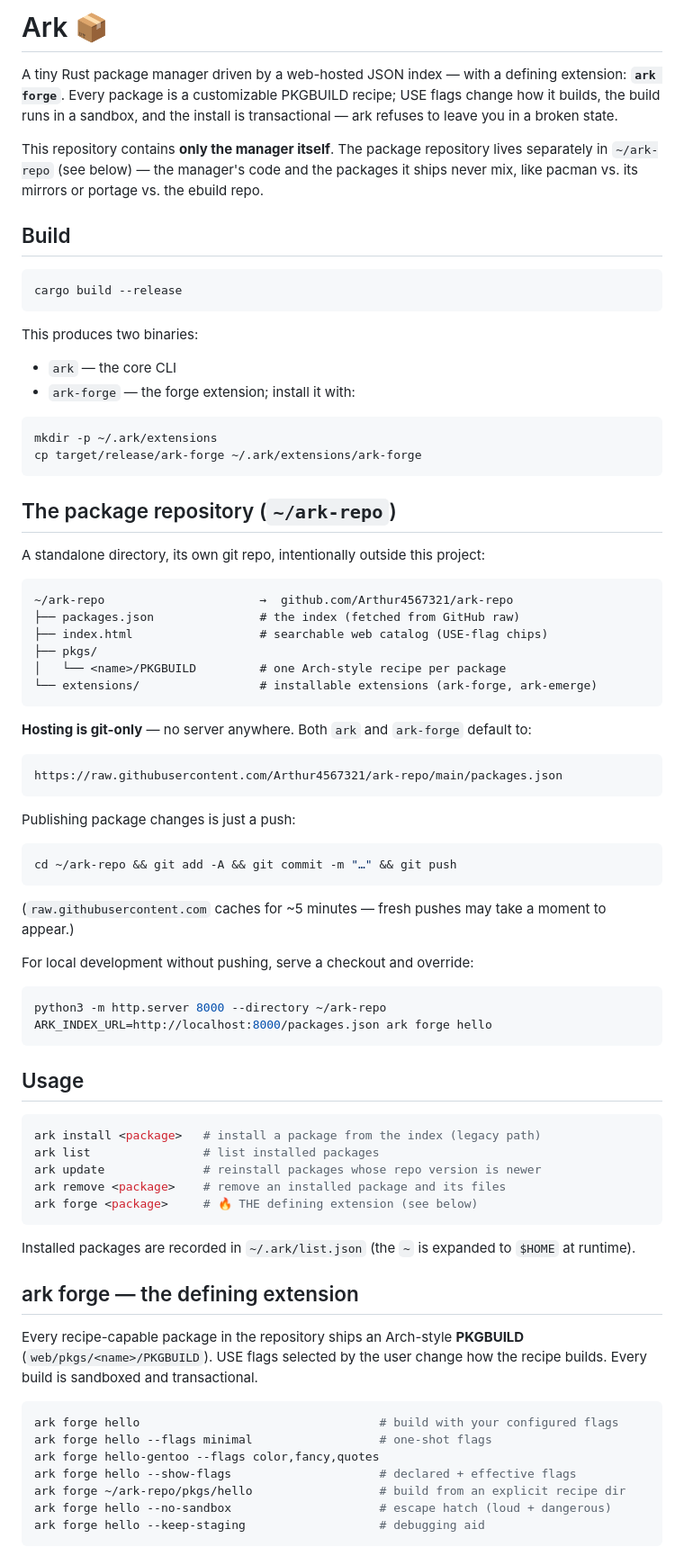
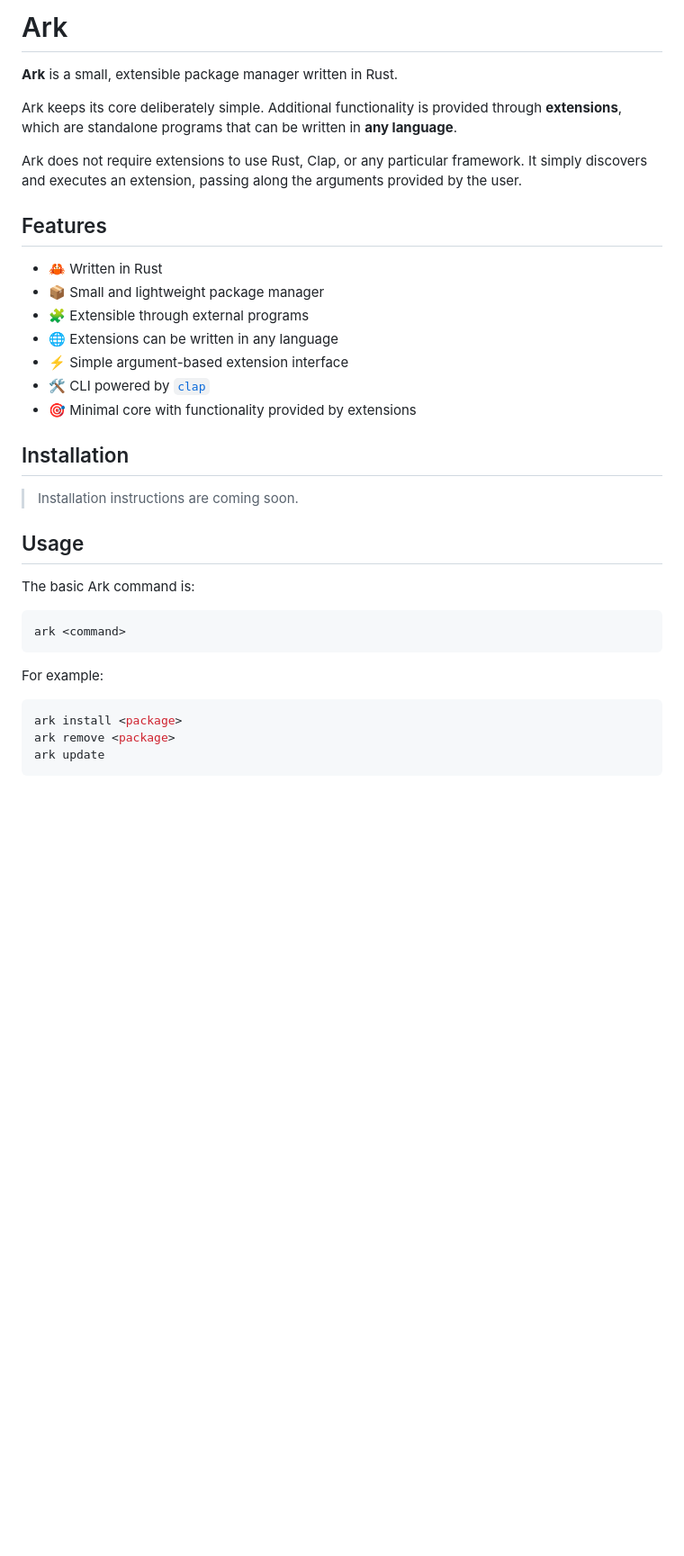
Before and after one commit to Arthur4567321/Ark, a Markdown page: README.md, the part around one of its changes. Shown at 90% size. Rendered like a GitHub page; blank space fills up the shorter version.

Commit message:
Revise README for better clarity and organization
Updated README to improve clarity and structure, added features and usage sections.

````diff
--- a/README.md
+++ b/README.md
@@ -1,92 +1,38 @@
-# Ark 📦
+# Ark
 
-A tiny Rust package manager driven by a web-hosted JSON index — with a defining
-extension: **`ark forge`**. Every package is a customizable PKGBUILD recipe;
-USE flags change how it builds, the build runs in a sandbox, and the install is
-transactional — ark refuses to leave you in a broken state.
+**Ark** is a small, extensible package manager written in Rust.
 
-This repository contains **only the manager itself**. The package repository
-lives separately in `~/ark-repo` (see below) — the manager's code and the
-packages it ships never mix, like pacman vs. its mirrors or portage vs. the
-ebuild repo.
+Ark keeps its core deliberately simple. Additional functionality is provided through **extensions**, which are standalone programs that can be written in **any language**.
 
-## Build
+Ark does not require extensions to use Rust, Clap, or any particular framework. It simply discovers and executes an extension, passing along the arguments provided by the user.
 
-```bash
-cargo build --release
-```
+## Features
 
-This produces two binaries:
+* 🦀 Written in Rust
+* 📦 Small and lightweight package manager
+* 🧩 Extensible through external programs
+* 🌐 Extensions can be written in any language
+* ⚡ Simple argument-based extension interface
+* 🛠️ CLI powered by [`clap`](https://docs.rs/clap)
+* 🎯 Minimal core with functionality provided by extensions
 
-- `ark` — the core CLI
-- `ark-forge` — the forge extension; install it with:
+## Installation
 
-```bash
-mkdir -p ~/.ark/extensions
-cp target/release/ark-forge ~/.ark/extensions/ark-forge
-```
-
-## The package repository (`~/ark-repo`)
-
-A standalone directory, its own git repo, intentionally outside this project:
-
-```
-~/ark-repo                      →  github.com/Arthur4567321/ark-repo
-├── packages.json               # the index (fetched from GitHub raw)
-├── index.html                  # searchable web catalog (USE-flag chips)
-├── pkgs/
-│   └── <name>/PKGBUILD         # one Arch-style recipe per package
-└── extensions/                 # installable extensions (ark-forge, ark-emerge)
-```
-
-**Hosting is git-only** — no server anywhere. Both `ark` and `ark-forge`
-default to:
-
-```
-https://raw.githubusercontent.com/Arthur4567321/ark-repo/main/packages.json
-```
-
-Publishing package changes is just a push:
-
-```bash
-cd ~/ark-repo && git add -A && git commit -m "…" && git push
-```
-
-(`raw.githubusercontent.com` caches for ~5 minutes — fresh pushes may take a
-moment to appear.)
-
-For local development without pushing, serve a checkout and override:
-
-```bash
-python3 -m http.server 8000 --directory ~/ark-repo
-ARK_INDEX_URL=http://localhost:8000/packages.json ark forge hello
-```
+> Installation instructions are coming soon.
 
 ## Usage
 
+The basic Ark command is:
+
 ```bash
-ark install <package>   # install a package from the index (legacy path)
-ark list                # list installed packages
-ark update              # reinstall packages whose repo version is newer
-ark remove <package>    # remove an installed package and its files
-ark forge <package>     # 🔥 THE defining extension (see below)
+ark <command>
 ```
 
-Installed packages are recorded in `~/.ark/list.json` (the `~` is expanded to `$HOME` at runtime).
-
-## ark forge — the defining extension
-
-Every recipe-capable package in the repository ships an Arch-style **PKGBUILD**
-(`web/pkgs/<name>/PKGBUILD`). USE flags selected by the user change how the
-recipe builds. Every build is sandboxed and transactional.
+For example:
 
 ```bash
-ark forge hello                                  # build with your configured flags
-ark forge hello --flags minimal                  # one-shot flags
-ark forge hello-gentoo --flags color,fancy,quotes
-ark forge hello --show-flags                     # declared + effective flags
-ark forge ~/ark-repo/pkgs/hello                  # build from an explicit recipe dir
-ark forge hello --no-sandbox                     # escape hatch (loud + dangerous)
-ark forge hello --keep-staging                   # debugging aid
+ark install <package>
+ark remove <package>
+ark update
 ```
 
````
Also changed, not shown: other parts of README.md (+193 -118 lines).
